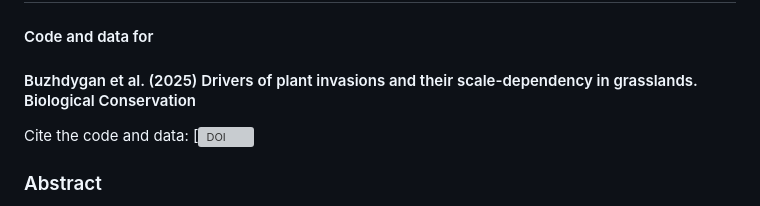
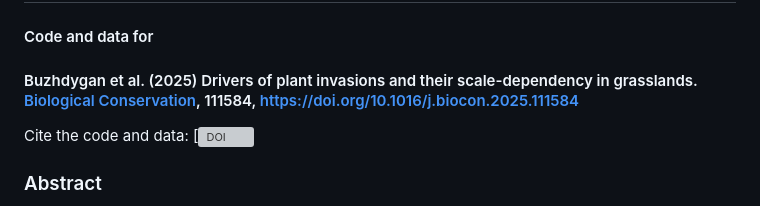
Before and after one commit to oksanabuzh/ScaleNativeNonnative_Buzhdygan_et.al, a Markdown page: README.md, the part around the change. GitHub-like rendering; grey boxes are pictures that could not be loaded.

```diff
--- a/README.md
+++ b/README.md
@@ -2,7 +2,7 @@
 
 #### Code and data for
 
-#### Buzhdygan et al. (2025) Drivers of plant invasions and their scale-dependency in grasslands. Biological Conservation
+#### Buzhdygan et al. (2025) Drivers of plant invasions and their scale-dependency in grasslands. [Biological Conservation](https://doi.org/10.1016/j.biocon.2025.111584), 111584, https://doi.org/10.1016/j.biocon.2025.111584
 
 
 Cite the code and data: [![DOI]()
```
